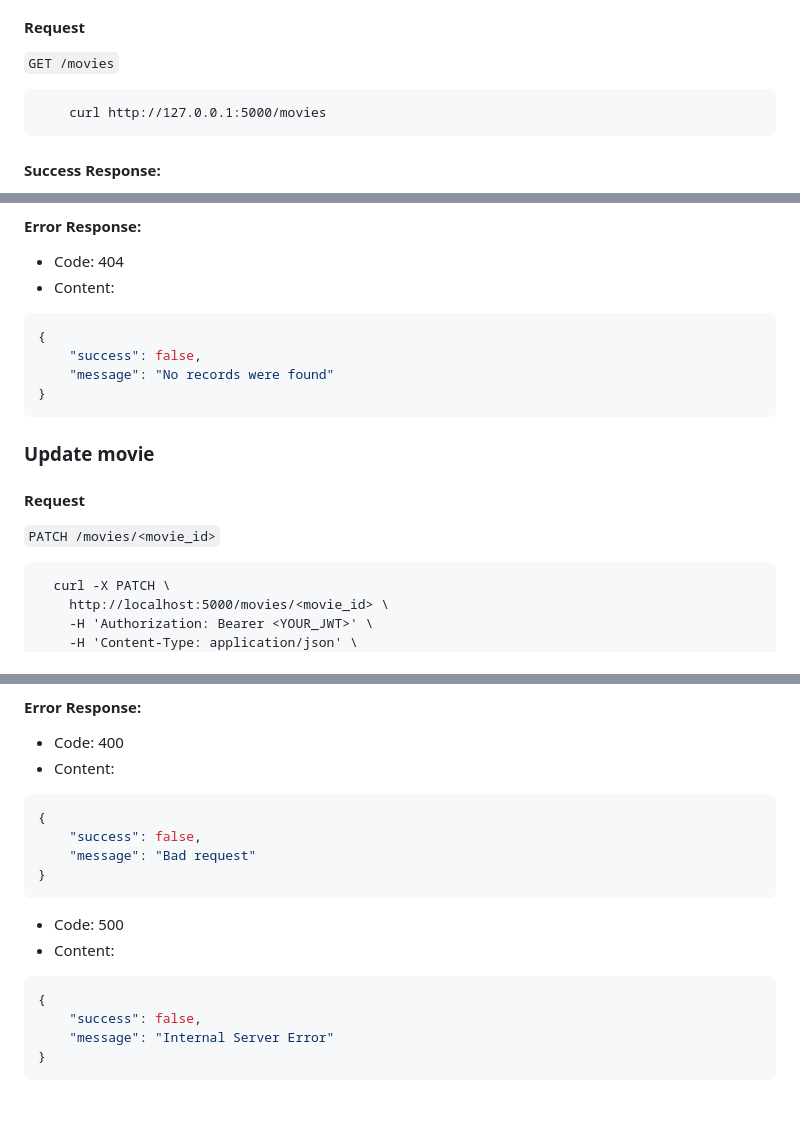
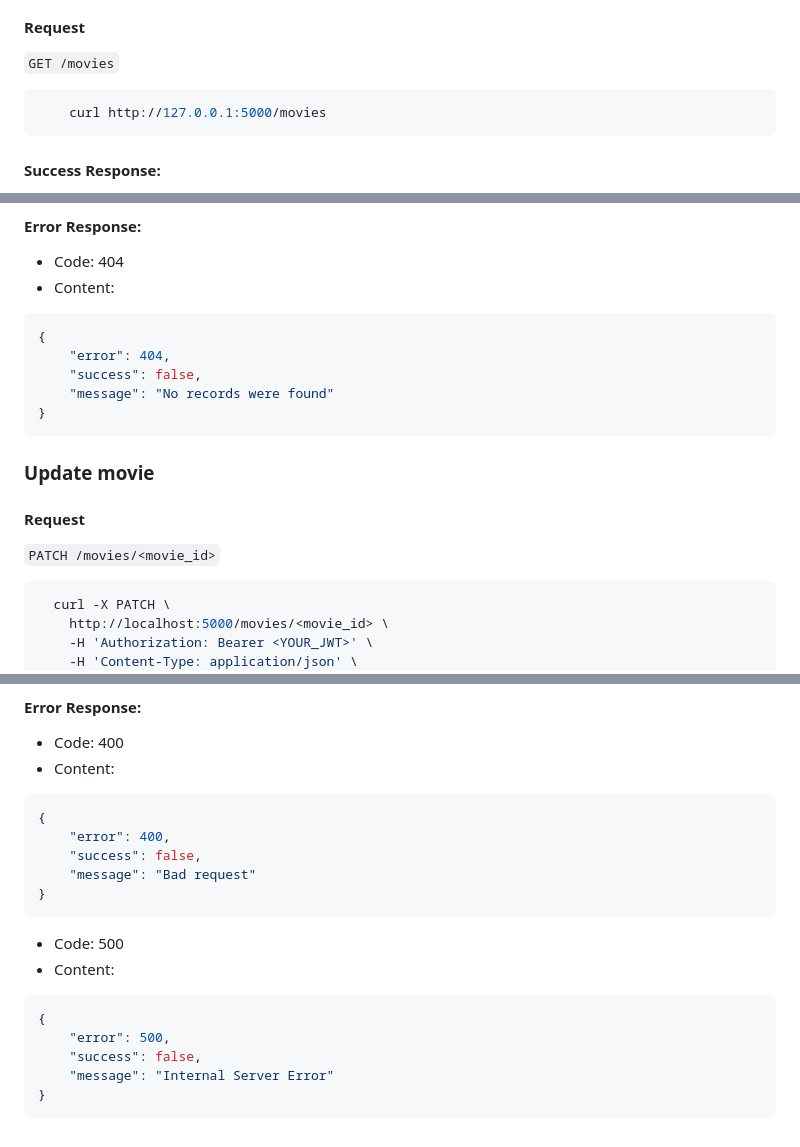
Before and after one commit to donkodimov/castingagency, a Markdown page: README.md, 3 parts joined by grey strips. Drawn GitHub-style; blank space fills up the shorter version.

`````diff
--- a/README.md
+++ b/README.md
@@ -133,9 +133,9 @@ The API will return these error types when requests fail:
 #### Request
 
 `GET /movies`
+```bash
+    curl http://127.0.0.1:5000/movies
 ```
-    curl http://127.0.0.1:5000/movies
-````
 
 #### Success Response:
 
@@ -312,6 +317,7 @@ The API will return these error types when requests fail:
 
 ```json
 {
+    "error": 404,
     "success": false,
     "message": "No records were found"
 }
@@ -322,7 +328,7 @@ The API will return these error types when requests fail:
 #### Request
 
 `PATCH /movies/<movie_id>`
-```
+```bash
   curl -X PATCH \
     http://localhost:5000/movies/<movie_id> \
     -H 'Authorization: Bearer <YOUR_JWT>' \
@@ -353,6 +359,7 @@ The API will return these error types when requests fail:
 
 ```json
 {
+    "error": 400,
     "success": false,
     "message": "Bad request"
 }
@@ -363,6 +370,7 @@ The API will return these error types when requests fail:
 
 ```json
 {
+    "error": 500,
     "success": false,
     "message": "Internal Server Error"
 }
`````
Also changed, not shown: other parts of README.md (+9 -4 lines).
